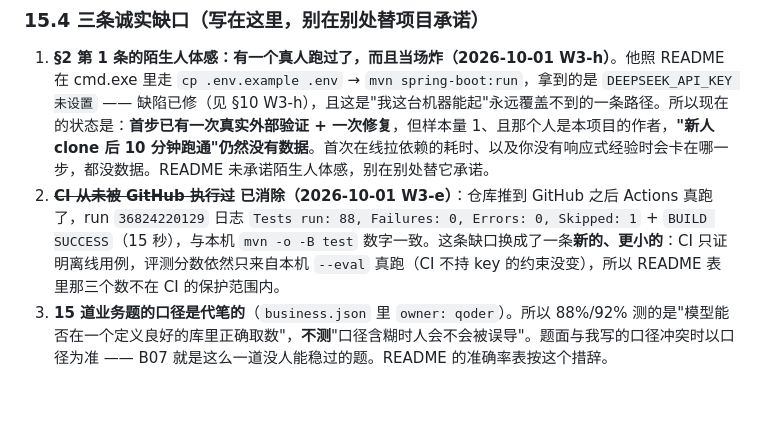
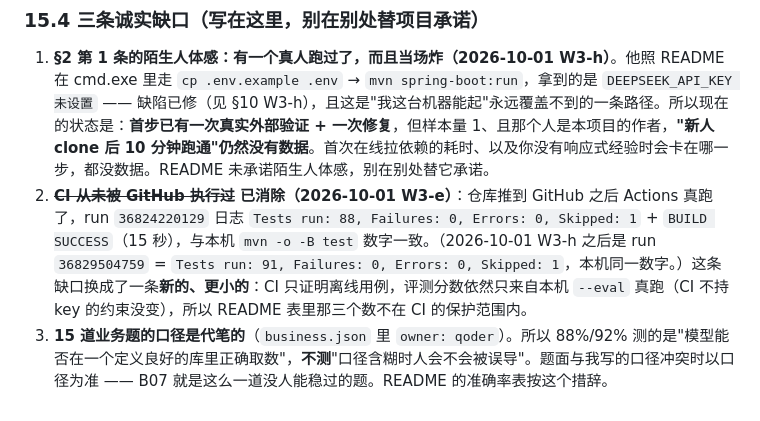
Before and after one commit to hejian900625/game-nl2sql-agent, a Markdown page: PLAN.md, the part around the change. Drawn GitHub-style.

```diff
--- a/PLAN.md
+++ b/PLAN.md
@@ -437,5 +437,5 @@ tools/
 ### 15.4 三条诚实缺口（写在这里，别在别处替项目承诺）
 
 1. **§2 第 1 条的陌生人体感：有一个真人跑过了，而且当场炸（2026-10-01 W3-h）**。他照 README 在 cmd.exe 里走 `cp .env.example .env` → `mvn spring-boot:run`，拿到的是 `DEEPSEEK_API_KEY 未设置` —— 缺陷已修（见 §10 W3-h），且这是"我这台机器能起"永远覆盖不到的一条路径。所以现在的状态是：**首步已有一次真实外部验证 + 一次修复**，但样本量 1、且那个人是本项目的作者，**"新人 clone 后 10 分钟跑通"仍然没有数据**。首次在线拉依赖的耗时、以及你没有响应式经验时会卡在哪一步，都没数据。README 未承诺陌生人体感，别在别处替它承诺。
-2. **~~CI 从未被 GitHub 执行过~~ 已消除（2026-10-01 W3-e）**：仓库推到 GitHub 之后 Actions 真跑了，run `36824220129` 日志 `Tests run: 88, Failures: 0, Errors: 0, Skipped: 1` + `BUILD SUCCESS`（15 秒），与本机 `mvn -o -B test` 数字一致。这条缺口换成了一条**新的、更小的**：CI 只证明离线用例，评测分数依然只来自本机 `--eval` 真跑（CI 不持 key 的约束没变），所以 README 表里那三个数不在 CI 的保护范围内。
+2. **~~CI 从未被 GitHub 执行过~~ 已消除（2026-10-01 W3-e）**：仓库推到 GitHub 之后 Actions 真跑了，run `36824220129` 日志 `Tests run: 88, Failures: 0, Errors: 0, Skipped: 1` + `BUILD SUCCESS`（15 秒），与本机 `mvn -o -B test` 数字一致。（2026-10-01 W3-h 之后是 run `36829504759` = `Tests run: 91, Failures: 0, Errors: 0, Skipped: 1`，本机同一数字。）这条缺口换成了一条**新的、更小的**：CI 只证明离线用例，评测分数依然只来自本机 `--eval` 真跑（CI 不持 key 的约束没变），所以 README 表里那三个数不在 CI 的保护范围内。
 3. **15 道业务题的口径是代笔的**（`business.json` 里 `owner: qoder`）。所以 88%/92% 测的是"模型能否在一个定义良好的库里正确取数"，**不测**"口径含糊时人会不会被误导"。题面与我写的口径冲突时以口径为准 —— B07 就是这么一道没人能稳过的题。README 的准确率表按这个措辞。
```
Also changed, not shown: README.md (+1 -1 lines).
